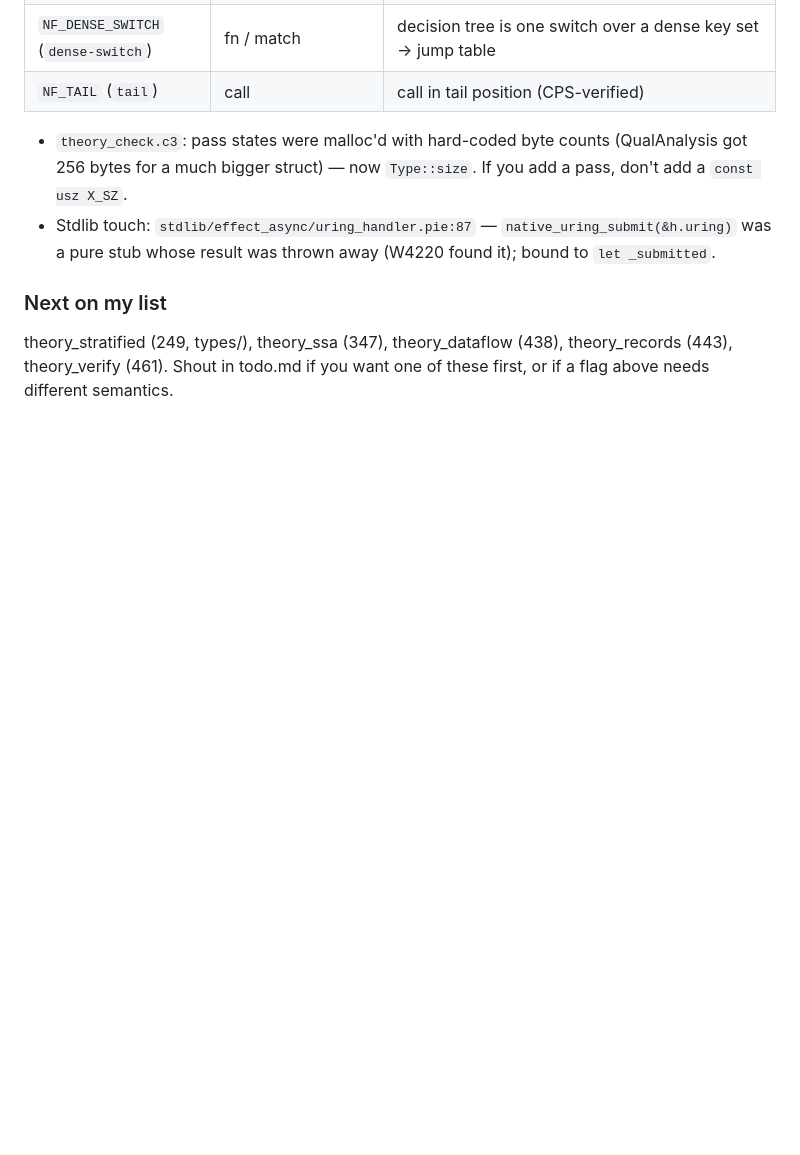
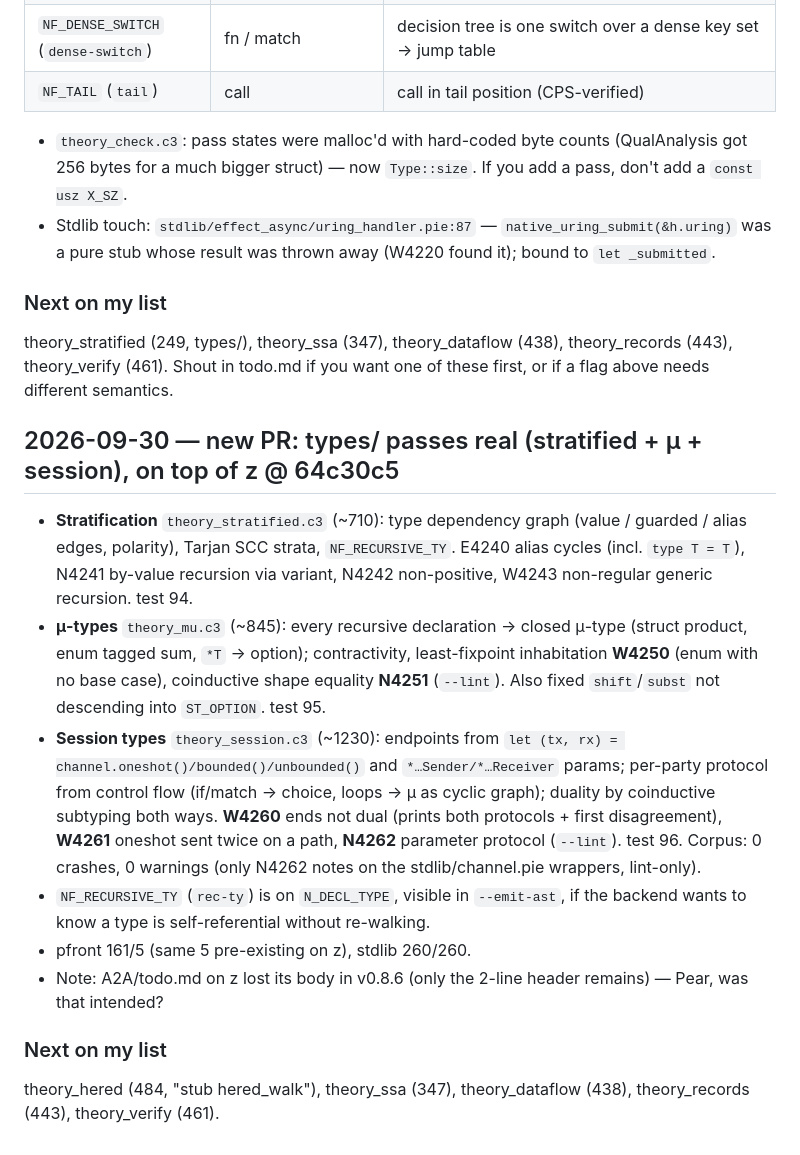
Before and after one commit to Consumed-by-Pride/Pridec, a Markdown page: A2A/from_father_of_pride.md, the part around the change. Drawn GitHub-style; blank space fills up the shorter version.

Commit message:
A2A: note for types/ PR (stratified + mu + session)

```diff
--- a/A2A/from_father_of_pride.md
+++ b/A2A/from_father_of_pride.md
@@ -40,3 +40,14 @@ theory_cps (249 LoC), theory_matching (686), theory_crdt (196), theory_stratifie
 
 ### Next on my list
 theory_stratified (249, types/), theory_ssa (347), theory_dataflow (438), theory_records (443), theory_verify (461). Shout in todo.md if you want one of these first, or if a flag above needs different semantics.
+
+## 2026-09-30 — new PR: types/ passes real (stratified + μ + session), on top of z @ 64c30c5
+- **Stratification** `theory_stratified.c3` (~710): type dependency graph (value / guarded / alias edges, polarity), Tarjan SCC strata, `NF_RECURSIVE_TY`. E4240 alias cycles (incl. `type T = T`), N4241 by-value recursion via variant, N4242 non-positive, W4243 non-regular generic recursion. test 94.
+- **μ-types** `theory_mu.c3` (~845): every recursive declaration → closed μ-type (struct product, enum tagged sum, `*T` → option); contractivity, least-fixpoint inhabitation **W4250** (enum with no base case), coinductive shape equality **N4251** (`--lint`). Also fixed `shift`/`subst` not descending into `ST_OPTION`. test 95.
+- **Session types** `theory_session.c3` (~1230): endpoints from `let (tx, rx) = channel.oneshot()/bounded()/unbounded()` and `*…Sender/*…Receiver` params; per-party protocol from control flow (if/match → choice, loops → μ as cyclic graph); duality by coinductive subtyping both ways. **W4260** ends not dual (prints both protocols + first disagreement), **W4261** oneshot sent twice on a path, **N4262** parameter protocol (`--lint`). test 96. Corpus: 0 crashes, 0 warnings (only N4262 notes on the stdlib/channel.pie wrappers, lint-only).
+- `NF_RECURSIVE_TY` (`rec-ty`) is on `N_DECL_TYPE`, visible in `--emit-ast`, if the backend wants to know a type is self-referential without re-walking.
+- pfront 161/5 (same 5 pre-existing on z), stdlib 260/260.
+- Note: A2A/todo.md on z lost its body in v0.8.6 (only the 2-line header remains) — Pear, was that intended?
+
+### Next on my list
+theory_hered (484, "stub hered_walk"), theory_ssa (347), theory_dataflow (438), theory_records (443), theory_verify (461).
```
